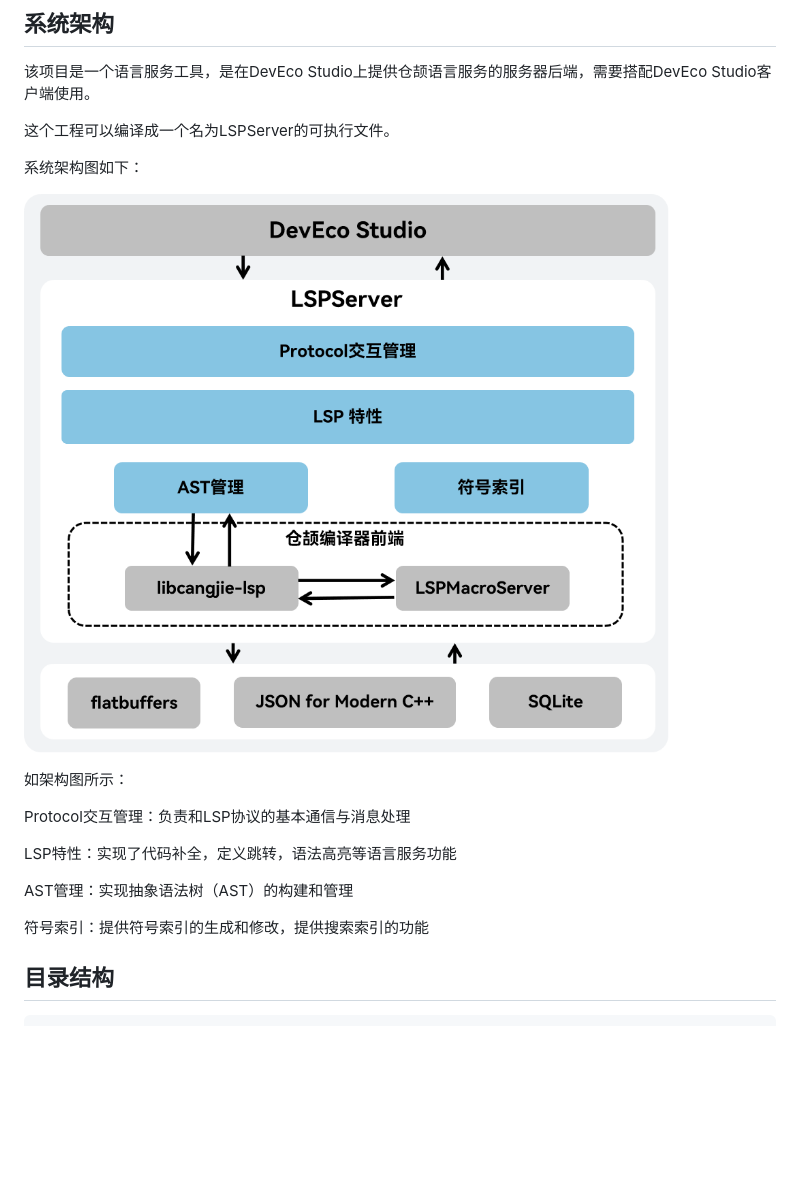
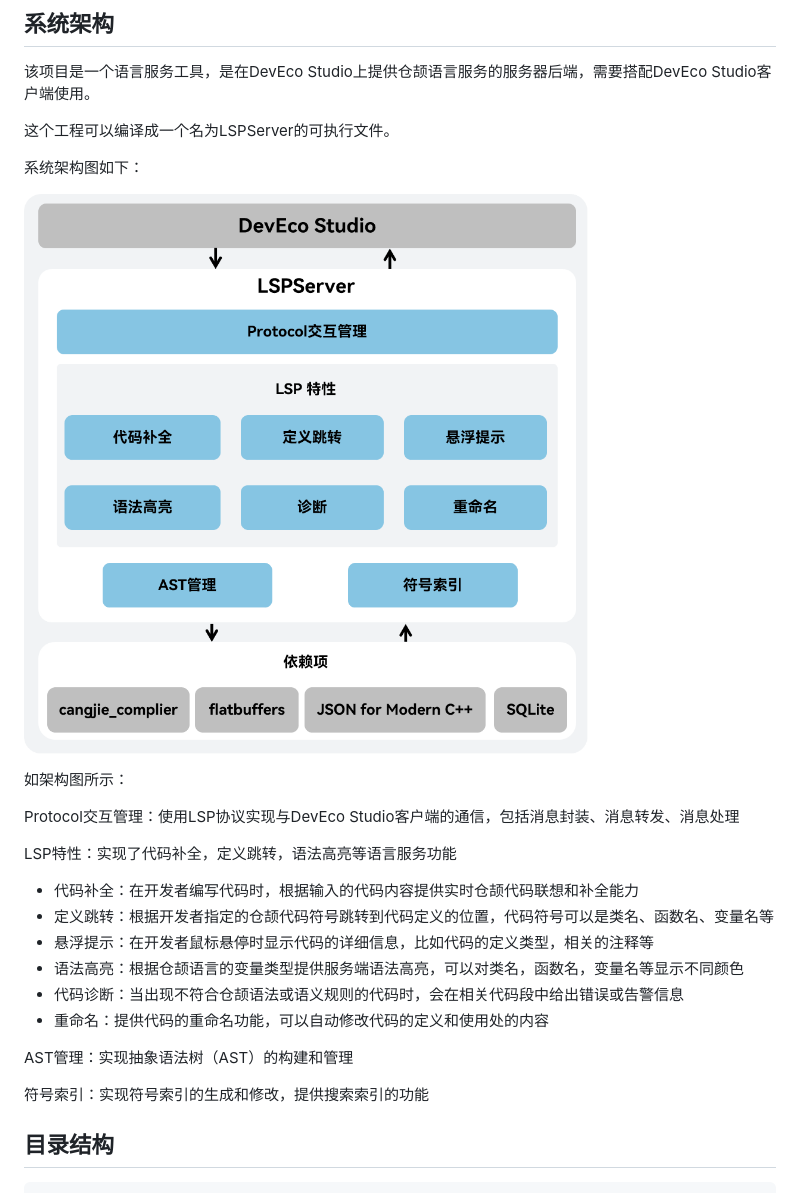
Before and after one commit to eclipse-oniro-mirrors/third_party_cangjie_tools, a Markdown page: cangjie-language-server/doc/developer_guide_zh.md, the part around the change. Rendered like a GitHub page; pictures changed too: cangjie-language-server/doc/figures/lsp-架构.png; blank space fills up the shorter version.

```diff
--- a/cangjie-language-server/doc/developer_guide_zh.md
+++ b/cangjie-language-server/doc/developer_guide_zh.md
@@ -12,13 +12,19 @@
 
 如架构图所示：
 
-Protocol交互管理：负责和LSP协议的基本通信与消息处理
+Protocol交互管理：使用LSP协议实现与DevEco Studio客户端的通信，包括消息封装、消息转发、消息处理
 
 LSP特性：实现了代码补全，定义跳转，语法高亮等语言服务功能
+- 代码补全：在开发者编写代码时，根据输入的代码内容提供实时仓颉代码联想和补全能力
+- 定义跳转：根据开发者指定的仓颉代码符号跳转到代码定义的位置，代码符号可以是类名、函数名、变量名等
+- 悬浮提示：在开发者鼠标悬停时显示代码的详细信息，比如代码的定义类型，相关的注释等
+- 语法高亮：根据仓颉语言的变量类型提供服务端语法高亮，可以对类名，函数名，变量名等显示不同颜色
+- 代码诊断：当出现不符合仓颉语法或语义规则的代码时，会在相关代码段中给出错误或告警信息
+- 重命名：提供代码的重命名功能，可以自动修改代码的定义和使用处的内容
 
 AST管理：实现抽象语法树（AST）的构建和管理
 
-符号索引：提供符号索引的生成和修改，提供搜索索引的功能
+符号索引：实现符号索引的生成和修改，提供搜索索引的功能
 
 ## 目录结构
 
```
Also changed, not shown: cangjie-language-server/doc/developer_guide.md (+8 -2 lines), cangjie-language-server/doc/figures/lsp-architecture.png.
